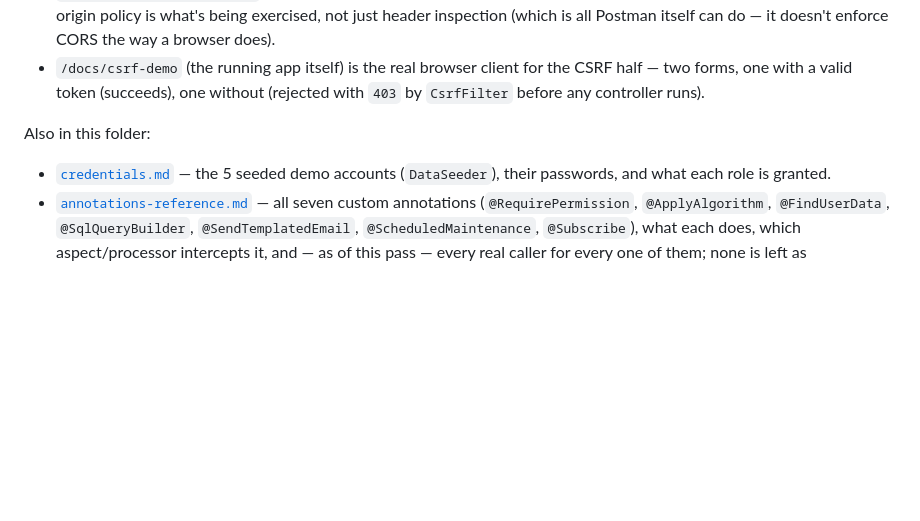
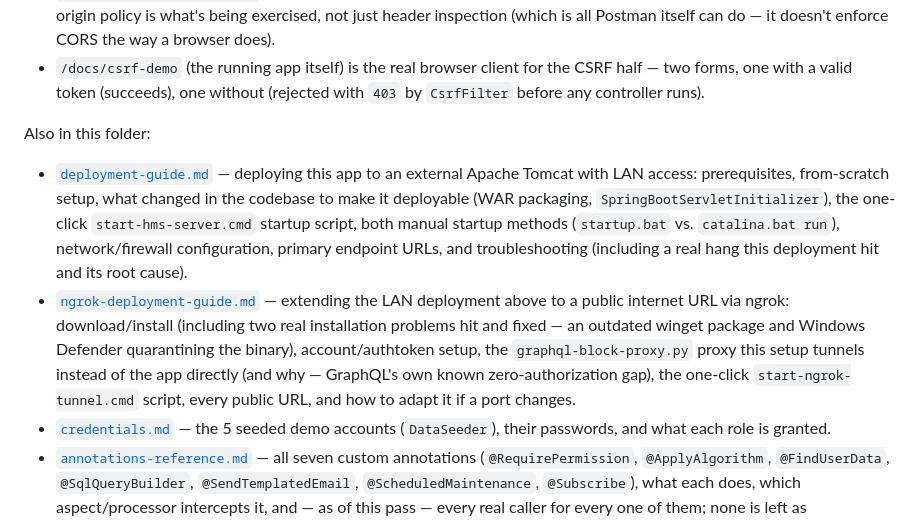
Before and after one commit to jadofils/hms, a Markdown page: docs/README.md, the part around the change. Drawn GitHub-style; blank space fills up the shorter version.

Commit message:
docs: index the new Tomcat and ngrok deployment guides

```diff
--- a/docs/README.md
+++ b/docs/README.md
@@ -70,6 +70,21 @@ specifically CSRF's job, which is exactly why disabling it on `/api/**` is safe
   `CsrfFilter` before any controller runs).
 
 Also in this folder:
+- [`deployment-guide.md`](deployment-guide.md) — deploying this app to an external
+  Apache Tomcat with LAN access: prerequisites, from-scratch setup, what changed in the
+  codebase to make it deployable (WAR packaging, `SpringBootServletInitializer`), the
+  one-click `start-hms-server.cmd` startup script, both manual startup methods
+  (`startup.bat` vs. `catalina.bat run`), network/firewall configuration, primary
+  endpoint URLs, and troubleshooting (including a real hang this deployment hit and its
+  root cause).
+- [`ngrok-deployment-guide.md`](ngrok-deployment-guide.md) — extending the LAN
+  deployment above to a public internet URL via ngrok: download/install (including two
+  real installation problems hit and fixed — an outdated winget package and Windows
+  Defender quarantining the binary), account/authtoken setup, the
+  `graphql-block-proxy.py` proxy this setup tunnels instead of the app directly (and
+  why — GraphQL's own known zero-authorization gap), the one-click
+  `start-ngrok-tunnel.cmd` script, every public URL, and how to adapt it if a port
+  changes.
 - [`credentials.md`](credentials.md) — the 5 seeded demo accounts (`DataSeeder`), their
   passwords, and what each role is granted.
 - [`annotations-reference.md`](annotations-reference.md) — all seven custom annotations
```
